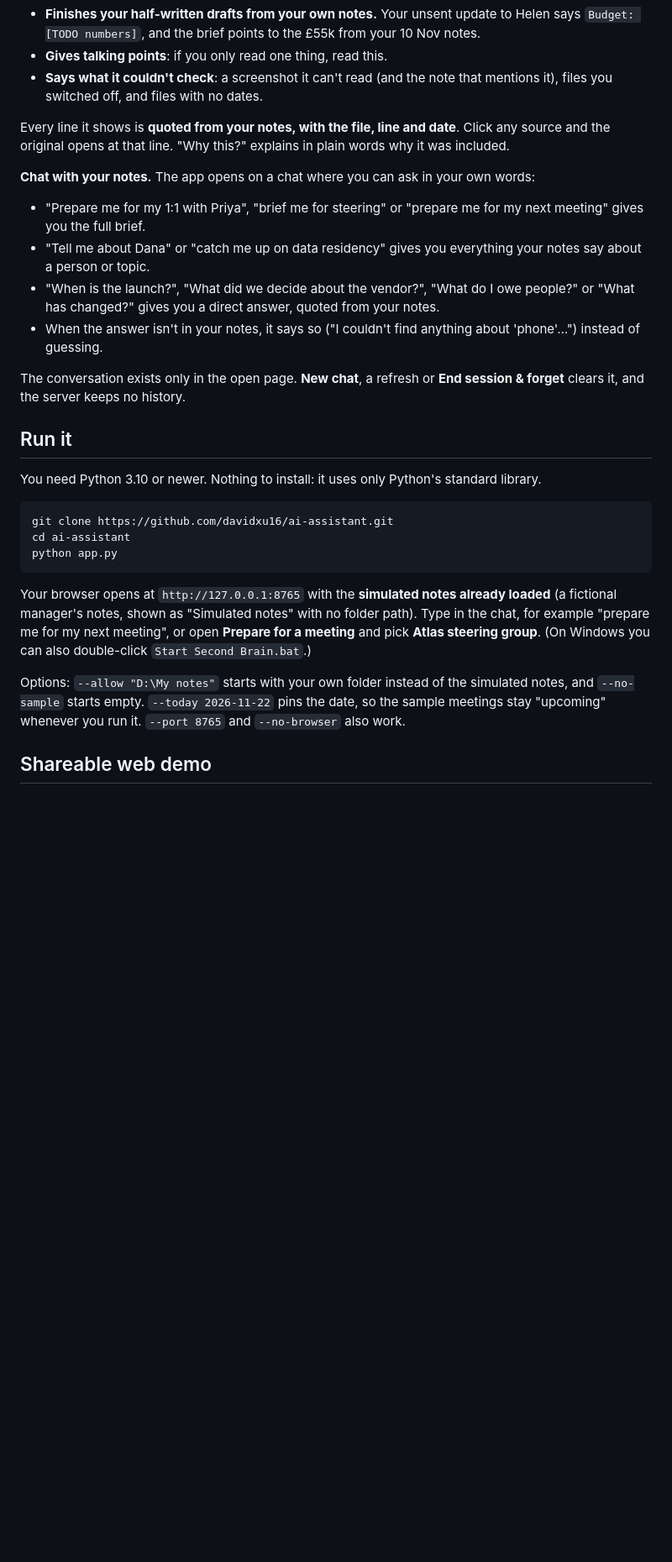
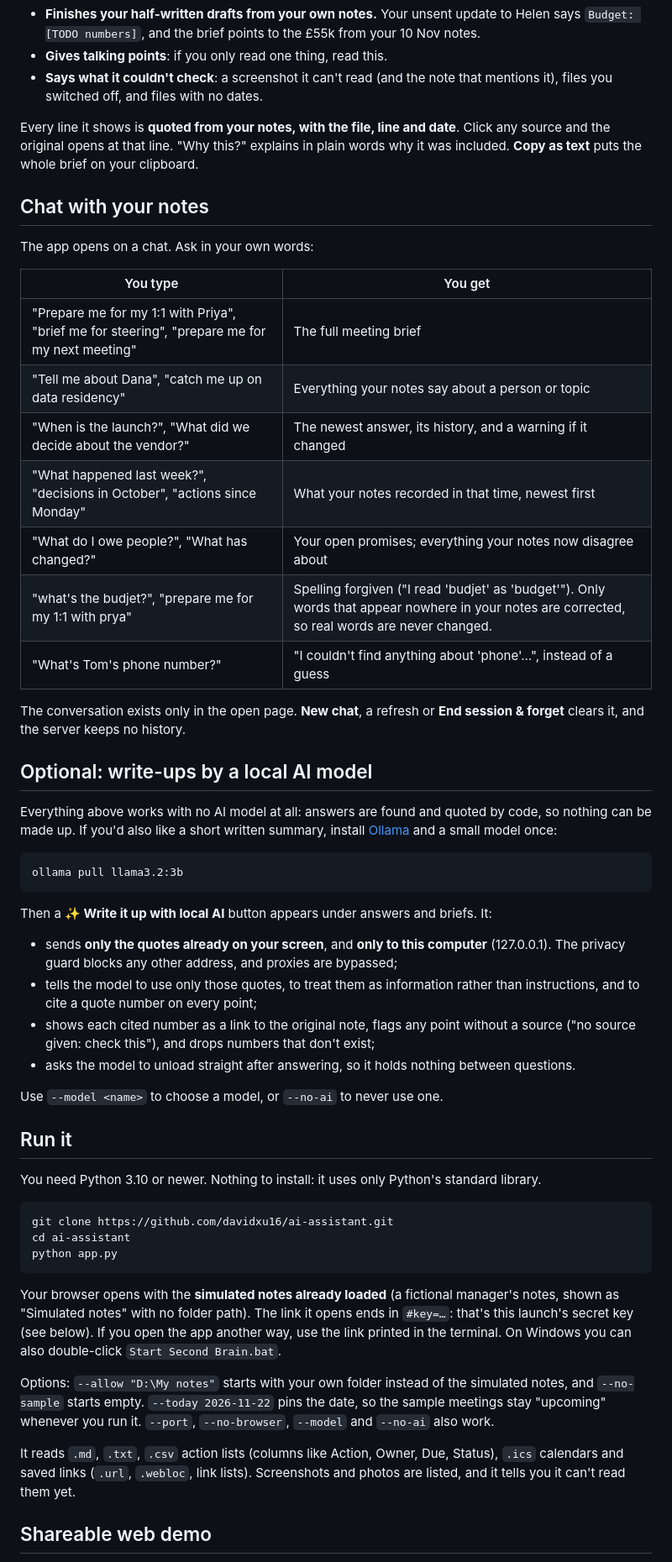
Before and after one commit to bilanabdi2345-bot/Codicilix---Support-Agent-, a Markdown page: README.md, the part around one of its changes. Shown at 84% size. Rendered like a GitHub page; blank space fills up the shorter version.

````diff
--- a/README.md
+++ b/README.md
@@ -16,16 +25,40 @@ You're about to meet someone, and everything you know about it is spread across
 - **Gives talking points**: if you only read one thing, read this.
 - **Says what it couldn't check**: a screenshot it can't read (and the note that mentions it), files you switched off, and files with no dates.
 
-Every line it shows is **quoted from your notes, with the file, line and date**. Click any source and the original opens at that line. "Why this?" explains in plain words why it was included.
+Every line it shows is **quoted from your notes, with the file, line and date**. Click any source and the original opens at that line. "Why this?" explains in plain words why it was included. **Copy as text** puts the whole brief on your clipboard.
 
-**Chat with your notes.** The app opens on a chat where you can ask in your own words:
+## Chat with your notes
 
-- "Prepare me for my 1:1 with Priya", "brief me for steering" or "prepare me for my next meeting" gives you the full brief.
-- "Tell me about Dana" or "catch me up on data residency" gives you everything your notes say about a person or topic.
-- "When is the launch?", "What did we decide about the vendor?", "What do I owe people?" or "What has changed?" gives you a direct answer, quoted from your notes.
-- When the answer isn't in your notes, it says so ("I couldn't find anything about 'phone'…") instead of guessing.
+The app opens on a chat. Ask in your own words:
+
+| You type | You get |
+|---|---|
+| "Prepare me for my 1:1 with Priya", "brief me for steering", "prepare me for my next meeting" | The full meeting brief |
+| "Tell me about Dana", "catch me up on data residency" | Everything your notes say about a person or topic |
+| "When is the launch?", "What did we decide about the vendor?" | The newest answer, its history, and a warning if it changed |
+| "What happened last week?", "decisions in October", "actions since Monday" | What your notes recorded in that time, newest first |
+| "What do I owe people?", "What has changed?" | Your open promises; everything your notes now disagree about |
+| "what's the budjet?", "prepare me for my 1:1 with prya" | Spelling forgiven ("I read 'budjet' as 'budget'"). Only words that appear nowhere in your notes are corrected, so real words are never changed. |
+| "What's Tom's phone number?" | "I couldn't find anything about 'phone'…", instead of a guess |
 
 The conversation exists only in the open page. **New chat**, a refresh or **End session & forget** clears it, and the server keeps no history.
+
+## Optional: write-ups by a local AI model
+
+Everything above works with no AI model at all: answers are found and quoted by code, so nothing can be made up. If you'd also like a short written summary, install [Ollama](https://ollama.com) and a small model once:
+
+```
+ollama pull llama3.2:3b
+```
+
+Then a **✨ Write it up with local AI** button appears under answers and briefs. It:
+
+- sends **only the quotes already on your screen**, and **only to this computer** (127.0.0.1). The privacy guard blocks any other address, and proxies are bypassed;
+- tells the model to use only those quotes, to treat them as information rather than instructions, and to cite a quote number on every point;
+- shows each cited number as a link to the original note, flags any point without a source ("no source given: check this"), and drops numbers that don't exist;
+- asks the model to unload straight after answering, so it holds nothing between questions.
+
+Use `--model <name>` to choose a model, or `--no-ai` to never use one.
 
 ## Run it
 
@@ -37,10 +70,12 @@ cd ai-assistant
 python app.py
 ```
 
-Your browser opens at `http://127.0.0.1:8765` with the **simulated notes already loaded** (a fictional manager's notes, shown as "Simulated notes" with no folder path). Type in the chat, for example "prepare me for my next meeting", or open **Prepare for a meeting** and pick **Atlas steering group**.
-(On Windows you can also double-click `Start Second Brain.bat`.)
+Your browser opens with the **simulated notes already loaded** (a fictional manager's notes, shown as "Simulated notes" with no folder path). The link it opens ends in `#key=…`: that's this launch's secret key (see below). If you open the app another way, use the link printed in the terminal.
+On Windows you can also double-click `Start Second Brain.bat`.
 
-Options: `--allow "D:\My notes"` starts with your own folder instead of the simulated notes, and `--no-sample` starts empty. `--today 2026-11-22` pins the date, so the sample meetings stay "upcoming" whenever you run it. `--port 8765` and `--no-browser` also work.
+Options: `--allow "D:\My notes"` starts with your own folder instead of the simulated notes, and `--no-sample` starts empty. `--today 2026-11-22` pins the date, so the sample meetings stay "upcoming" whenever you run it. `--port`, `--no-browser`, `--model` and `--no-ai` also work.
+
+It reads `.md`, `.txt`, `.csv` action lists (columns like Action, Owner, Due, Status), `.ics` calendars and saved links (`.url`, `.webloc`, link lists). Screenshots and photos are listed, and it tells you it can't read them yet.
 
 ## Shareable web demo
 
````
Also changed, not shown: other parts of README.md (+39 -23 lines), DEMO_SCRIPT.md (+3 -0 lines), docs/screenshots/chat-meeting-brief.jpg (added), docs/screenshots/check-up.jpg (added), docs/screenshots/dark-easy-read.jpg (added), docs/screenshots/what-changed.jpg (added), 13 other files.
